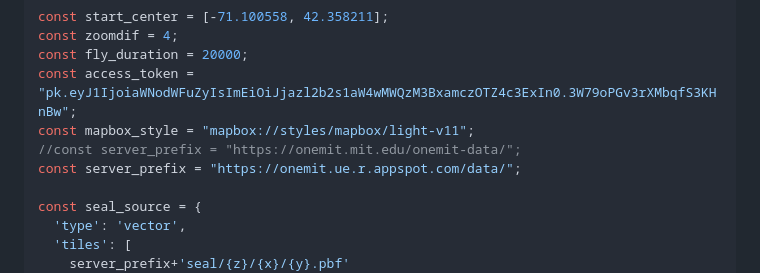
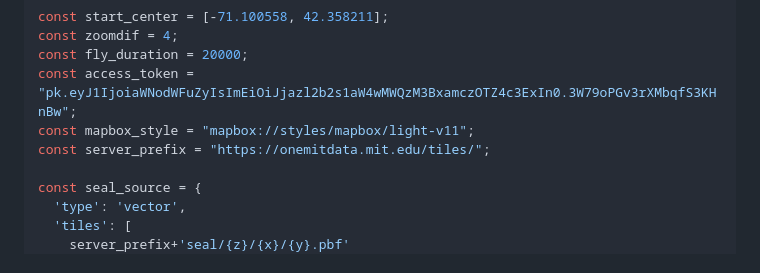
Before and after one commit to one-mit/one-mit.github.io, a Markdown page: src/onemit2020.md, the part around the change. GitHub-like rendering.

Commit message:
changing over 2020 to onemitdata

```diff
--- a/src/onemit2020.md
+++ b/src/onemit2020.md
@@ -46,8 +46,7 @@ const zoomdif = 4;
 const fly_duration = 20000;
 const access_token = "pk.eyJ1IjoiaWNodWFuZyIsImEiOiJjazl2b2s1aW4wMWQzM3BxamczOTZ4c3ExIn0.3W79oPGv3rXMbqfS3KHnBw";
 const mapbox_style = "mapbox://styles/mapbox/light-v11";
-//const server_prefix = "https://onemit.mit.edu/onemit-data/";
-const server_prefix = "https://onemit.ue.r.appspot.com/data/";
+const server_prefix = "https://onemitdata.mit.edu/tiles/";
 
 const seal_source = {
   'type': 'vector',
```
